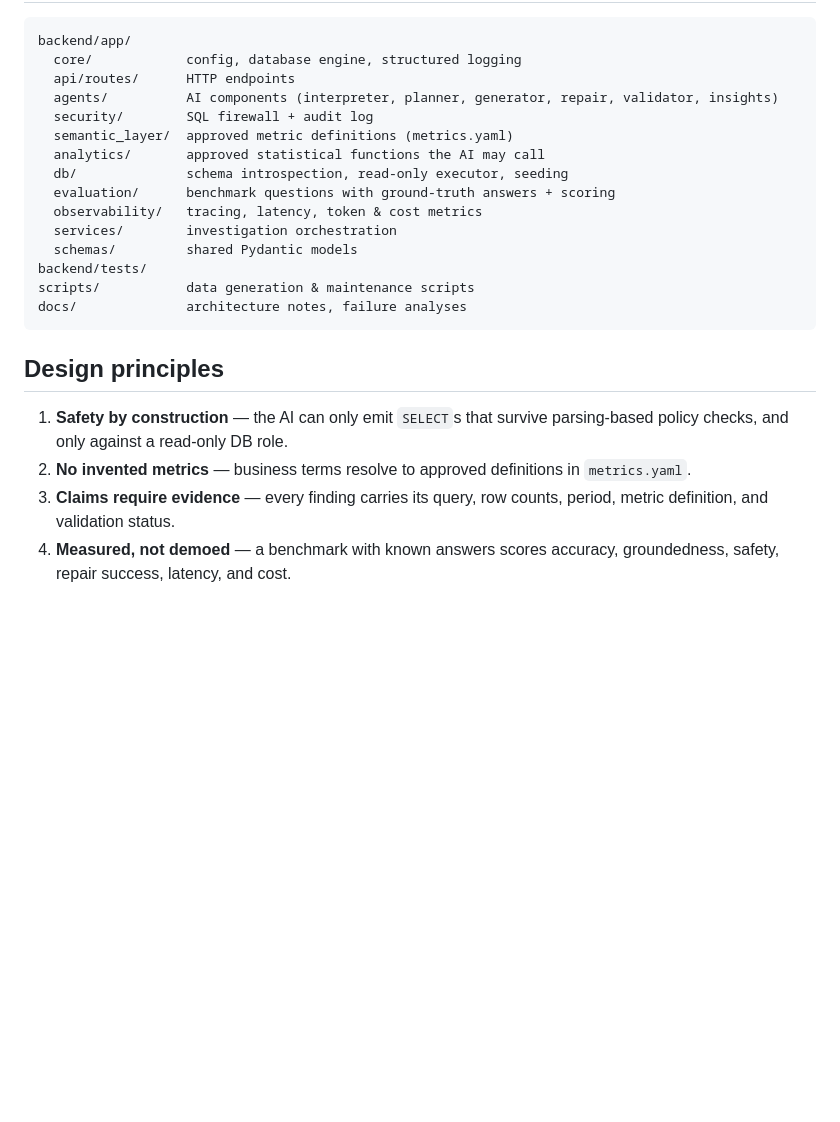
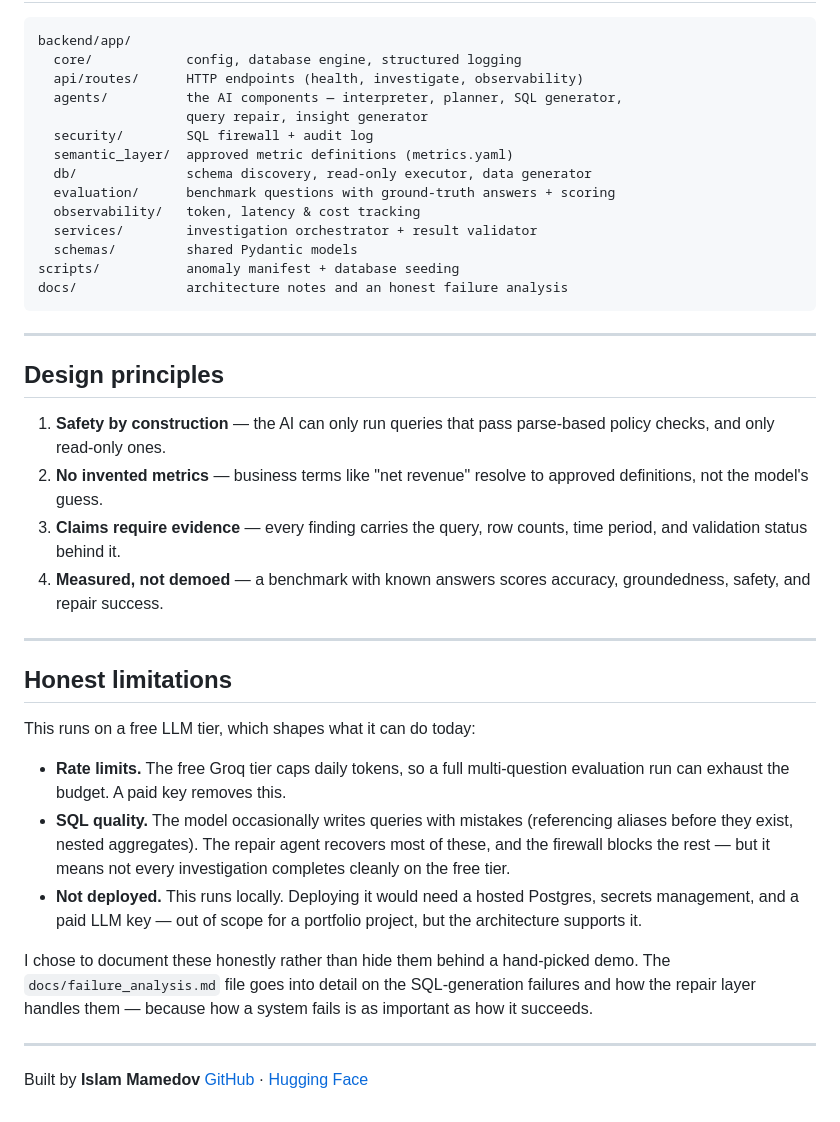
Before and after one commit to Pace200413/insightforge, a Markdown page: README.md, the part around the change printed below. GitHub-like rendering; blank space fills up the shorter version.

````diff
--- a/README.md
+++ b/README.md
@@ -57,24 +103,42 @@ Run tests: `make test` · Lint: `make lint`
 ```
 backend/app/
   core/            config, database engine, structured logging
-  api/routes/      HTTP endpoints
-  agents/          AI components (interpreter, planner, generator, repair, validator, insights)
+  api/routes/      HTTP endpoints (health, investigate, observability)
+  agents/          the AI components — interpreter, planner, SQL generator,
+                   query repair, insight generator
   security/        SQL firewall + audit log
   semantic_layer/  approved metric definitions (metrics.yaml)
-  analytics/       approved statistical functions the AI may call
-  db/              schema introspection, read-only executor, seeding
+  db/              schema discovery, read-only executor, data generator
   evaluation/      benchmark questions with ground-truth answers + scoring
-  observability/   tracing, latency, token & cost metrics
-  services/        investigation orchestration
+  observability/   token, latency & cost tracking
+  services/        investigation orchestrator + result validator
   schemas/         shared Pydantic models
-backend/tests/
-scripts/           data generation & maintenance scripts
-docs/              architecture notes, failure analyses
+scripts/           anomaly manifest + database seeding
+docs/              architecture notes and an honest failure analysis
 ```
+
+---
 
 ## Design principles
 
-1. **Safety by construction** — the AI can only emit `SELECT`s that survive parsing-based policy checks, and only against a read-only DB role.
-2. **No invented metrics** — business terms resolve to approved definitions in `metrics.yaml`.
-3. **Claims require evidence** — every finding carries its query, row counts, period, metric definition, and validation status.
-4. **Measured, not demoed** — a benchmark with known answers scores accuracy, groundedness, safety, repair success, latency, and cost.
+1. **Safety by construction** — the AI can only run queries that pass parse-based policy checks, and only read-only ones.
+2. **No invented metrics** — business terms like "net revenue" resolve to approved definitions, not the model's guess.
+3. **Claims require evidence** — every finding carries the query, row counts, time period, and validation status behind it.
+4. **Measured, not demoed** — a benchmark with known answers scores accuracy, groundedness, safety, and repair success.
+
+---
+
+## Honest limitations
+
+This runs on a free LLM tier, which shapes what it can do today:
+
+- **Rate limits.** The free Groq tier caps daily tokens, so a full multi-question evaluation run can exhaust the budget. A paid key removes this.
+- **SQL quality.** The model occasionally writes queries with mistakes (referencing aliases before they exist, nested aggregates). The repair agent recovers most of these, and the firewall blocks the rest — but it means not every investigation completes cleanly on the free tier.
+- **Not deployed.** This runs locally. Deploying it would need a hosted Postgres, secrets management, and a paid LLM key — out of scope for a portfolio project, but the architecture supports it.
+
+I chose to document these honestly rather than hide them behind a hand-picked demo. The `docs/failure_analysis.md` file goes into detail on the SQL-generation failures and how the repair layer handles them — because how a system fails is as important as how it succeeds.
+
+---
+
+Built by **Islam Mamedov**
+[GitHub](https://github.com/islam-mamedov) · [Hugging Face](https://huggingface.co/islam-mamedov)
````
Also changed, not shown: other parts of README.md (+70 -24 lines), docs/demo.png (added), docs/evidence.png (added), 4 other files.
